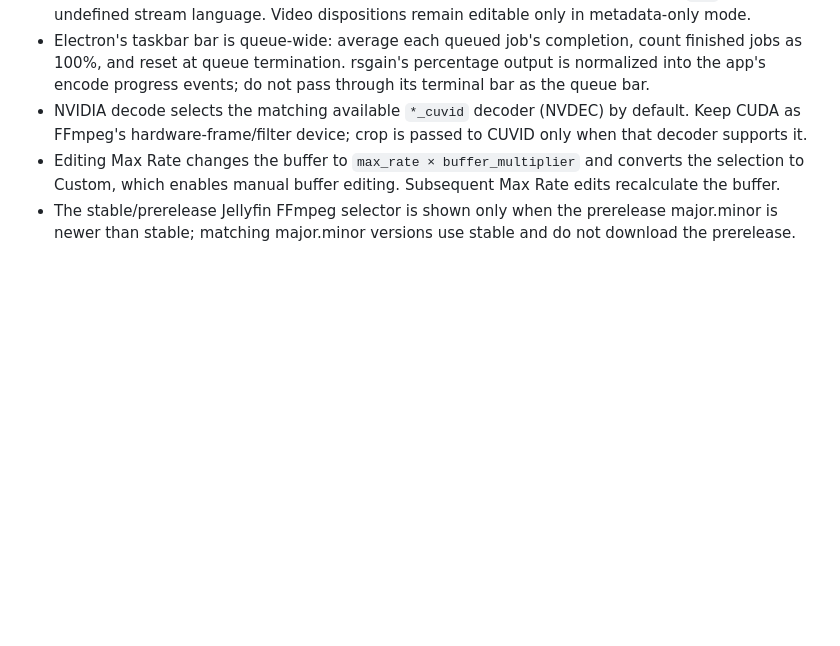
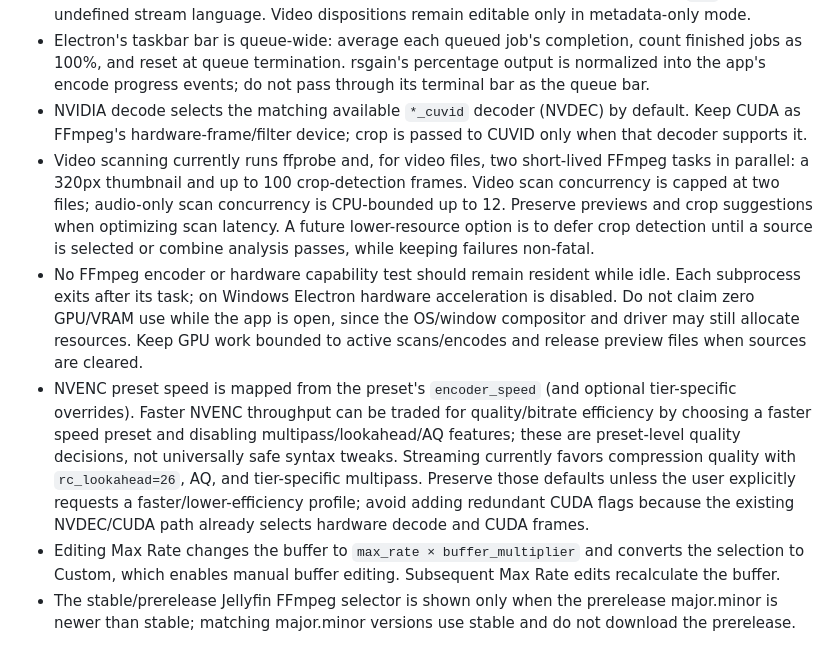
Before and after one commit to eaforlife/media-converter, a Markdown page: AGENTS.md, the part around the change. Drawn GitHub-style; blank space fills up the shorter version.

Commit message:
Document scan and NVIDIA resource guidance

```diff
--- a/AGENTS.md
+++ b/AGENTS.md
@@ -52,6 +52,9 @@ EA Media Tools is an Electron desktop app written in TypeScript. Electron Forge
 - The Video tab's language selector stays editable while video processing is enabled; `und` emits an undefined stream language. Video dispositions remain editable only in metadata-only mode.
 - Electron's taskbar bar is queue-wide: average each queued job's completion, count finished jobs as 100%, and reset at queue termination. rsgain's percentage output is normalized into the app's encode progress events; do not pass through its terminal bar as the queue bar.
 - NVIDIA decode selects the matching available `*_cuvid` decoder (NVDEC) by default. Keep CUDA as FFmpeg's hardware-frame/filter device; crop is passed to CUVID only when that decoder supports it.
+- Video scanning currently runs ffprobe and, for video files, two short-lived FFmpeg tasks in parallel: a 320px thumbnail and up to 100 crop-detection frames. Video scan concurrency is capped at two files; audio-only scan concurrency is CPU-bounded up to 12. Preserve previews and crop suggestions when optimizing scan latency. A future lower-resource option is to defer crop detection until a source is selected or combine analysis passes, while keeping failures non-fatal.
+- No FFmpeg encoder or hardware capability test should remain resident while idle. Each subprocess exits after its task; on Windows Electron hardware acceleration is disabled. Do not claim zero GPU/VRAM use while the app is open, since the OS/window compositor and driver may still allocate resources. Keep GPU work bounded to active scans/encodes and release preview files when sources are cleared.
+- NVENC preset speed is mapped from the preset's `encoder_speed` (and optional tier-specific overrides). Faster NVENC throughput can be traded for quality/bitrate efficiency by choosing a faster speed preset and disabling multipass/lookahead/AQ features; these are preset-level quality decisions, not universally safe syntax tweaks. Streaming currently favors compression quality with `rc_lookahead=26`, AQ, and tier-specific multipass. Preserve those defaults unless the user explicitly requests a faster/lower-efficiency profile; avoid adding redundant CUDA flags because the existing NVDEC/CUDA path already selects hardware decode and CUDA frames.
 - Editing Max Rate changes the buffer to `max_rate × buffer_multiplier` and converts the selection to Custom, which enables manual buffer editing. Subsequent Max Rate edits recalculate the buffer.
 - The stable/prerelease Jellyfin FFmpeg selector is shown only when the prerelease major.minor is newer than stable; matching major.minor versions use stable and do not download the prerelease.
 
```
